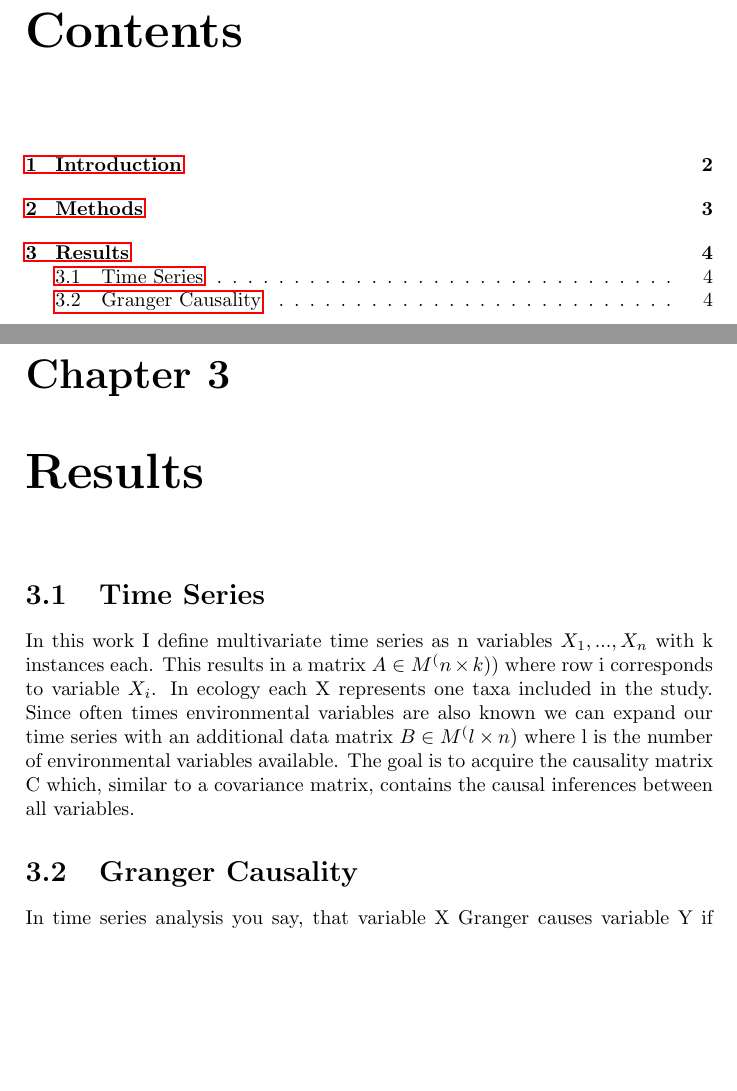
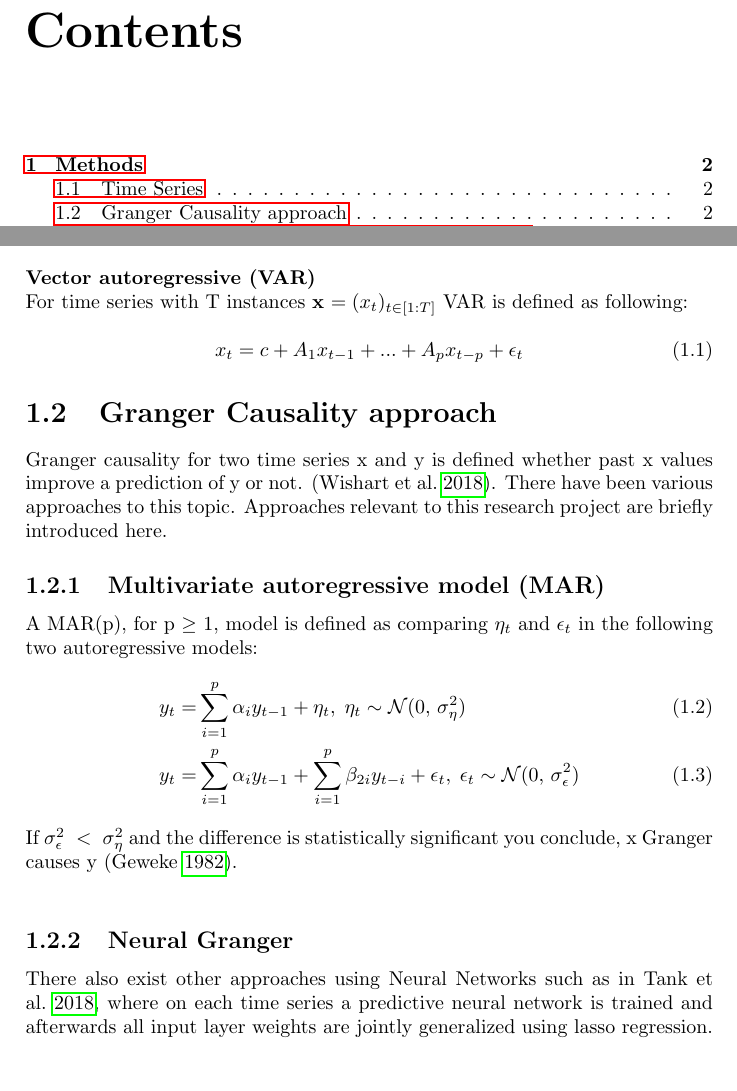
Before and after one commit to ChristianAmes/causal_RNNs, a LaTeX thesis (documents/thesis/thesis.tex): two parts of pages 2 and 5 of 7 before the commit and two parts of pages 2 and 3 of 6 after it, joined at a grey line, cut so that both start at the same text, the shorter picture padded with empty space. Compiled offline with pdfLaTeX; an older LaTeX class or package is replaced by its successor.

Commit message:
update tex

```diff
--- a/documents/thesis/thesis.tex
+++ b/documents/thesis/thesis.tex
@@ -59,6 +59,5 @@ style=authoryear-comp,
 	{\large \today\par}
 \end{titlepage}
 
-
 	\tableofcontents
 
@@ -68,11 +65,11 @@ style=authoryear-comp,
 	\chapter{Methods}
 
-	\chapter{Results}
 	\section{Time Series}
-	In this work I define multivariate time series as n variables $X_1,..., X_n$ with k instances each. This results in a matrix $A \in M^(n \times k))$ where row i corresponds to variable $X_i$. In ecology each X represents one taxa included in the study. Since often times environmental variables are also known we can expand our time series with an additional data matrix $B \in M^(l \times n)$ where l is the number of environmental variables available.
-	The goal is to acquire the causality matrix C which, similar to a covariance matrix, contains the causal inferences between all variables.
+	\textbf{Vector autoregressive (VAR)}\\
+	For time series with T instances \textbf{x} $ = (x_t)_{t\in [1:T]}$ VAR is defined as following:
 
 
-	\section{Granger Causality}
-	In time series analysis you say, that variable X Granger causes variable Y if information about past X values improves a prediction of Y \cite{Granger.1969}.
+	\begin{equation} \label {lasso}
+		x_t = c+ A_1x_{t-1}+...+ A_p x_{t-p}+\epsilon_t
+	\end{equation}
 
@@ -82,4 +77,25 @@ style=authoryear-comp,
 
+	\section{Granger Causality approach}
+	Granger causality for two time series x and y is defined whether past x values improve a prediction of y or not. (\cite{Granger.1969}).
+	There have been various approaches to this topic. Approaches relevant to this research project are briefly introduced here.
+
+	\subsection{Multivariate autoregressive model (MAR)}
+	A MAR(p), for p $\geq$ 1, model is defined as comparing $\eta_t$ and $\epsilon_t$ in the following two autoregressive models:
+	\begin{align}
+		y_t =& \sum_{i=1}^{p} \alpha_i y_{t-1}+\eta_t, \; \eta_t \sim \mathcal{N}(0,\,\sigma_\eta^{2})\\
+		y_t = &\sum_{i=1}^{p} \alpha_i y_{t-1}+ \sum_{i=1}^{p}\beta_{2i}y_{t-i}+\epsilon_t, \; \epsilon_t \sim \mathcal{N}(0,\,\sigma_\epsilon^{2})
+	\end{align}
+	If $\sigma_\epsilon^{2} \; < \; \sigma_\eta^{2} $ and the difference is statistically significant you conclude, x Granger causes y (\cite{Geweke.1982}).\\
+
+	\subsection{Neural Granger}
+	There also exist other approaches using Neural Networks such as in \cite{Tank.2020}, where on each time series a predictive neural network is trained and afterwards all input layer weights are jointly generalized using lasso regression. A Granger causal effect is determined here whether all input weights of a specific time series are set to 0 or not, where 0 implies no causal effect.
+
+
+
+	%\chapter{Results}
+	%\chapter{Discussion}
+	%\chapter{Conclusion}
+	\chapter{Appendix}
 
 	\printbibliography
 \end{document}
```
Also changed, not shown: documents/thesis/research.bib (+33 -0 lines), documents/thesis/thesis.tex (6 more changed lines).
